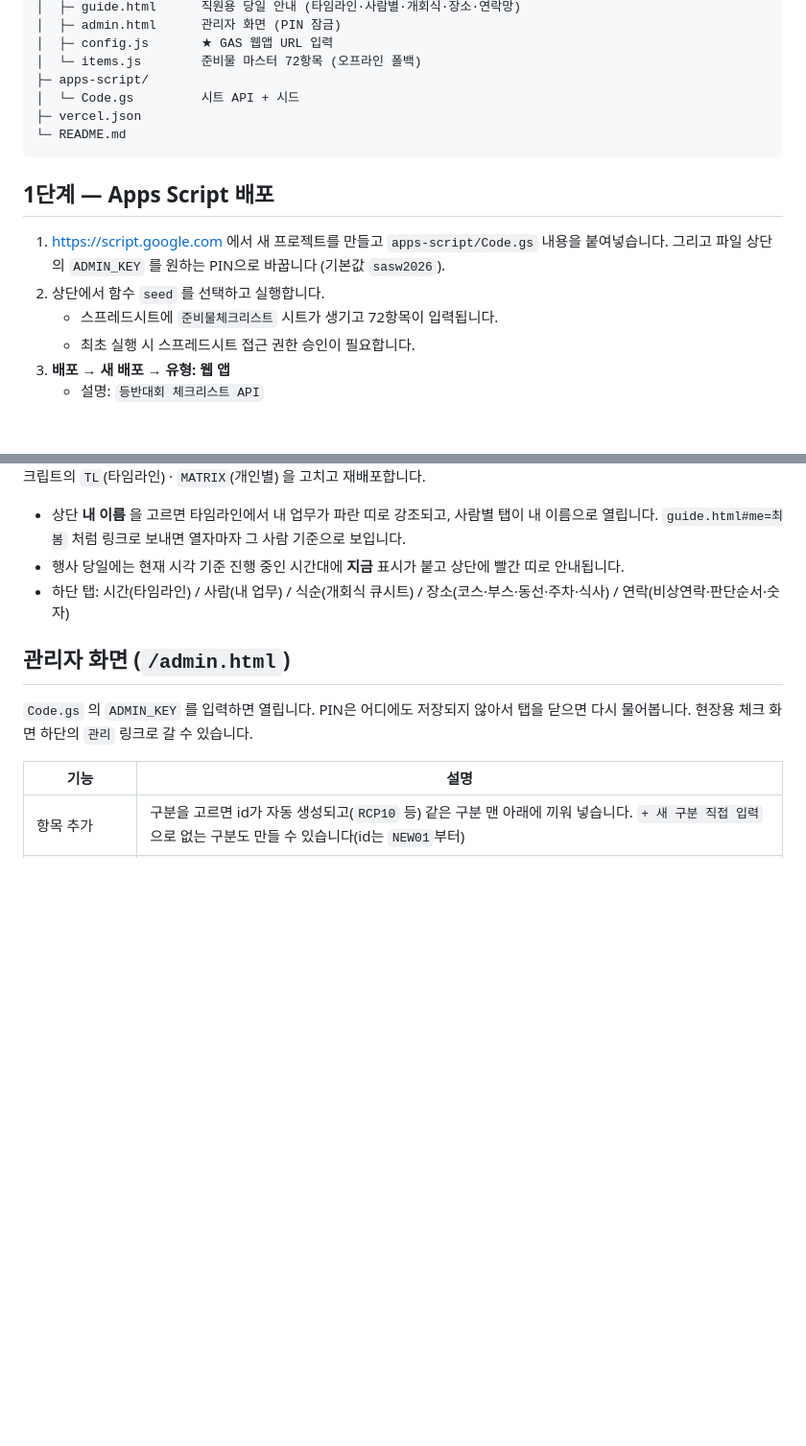
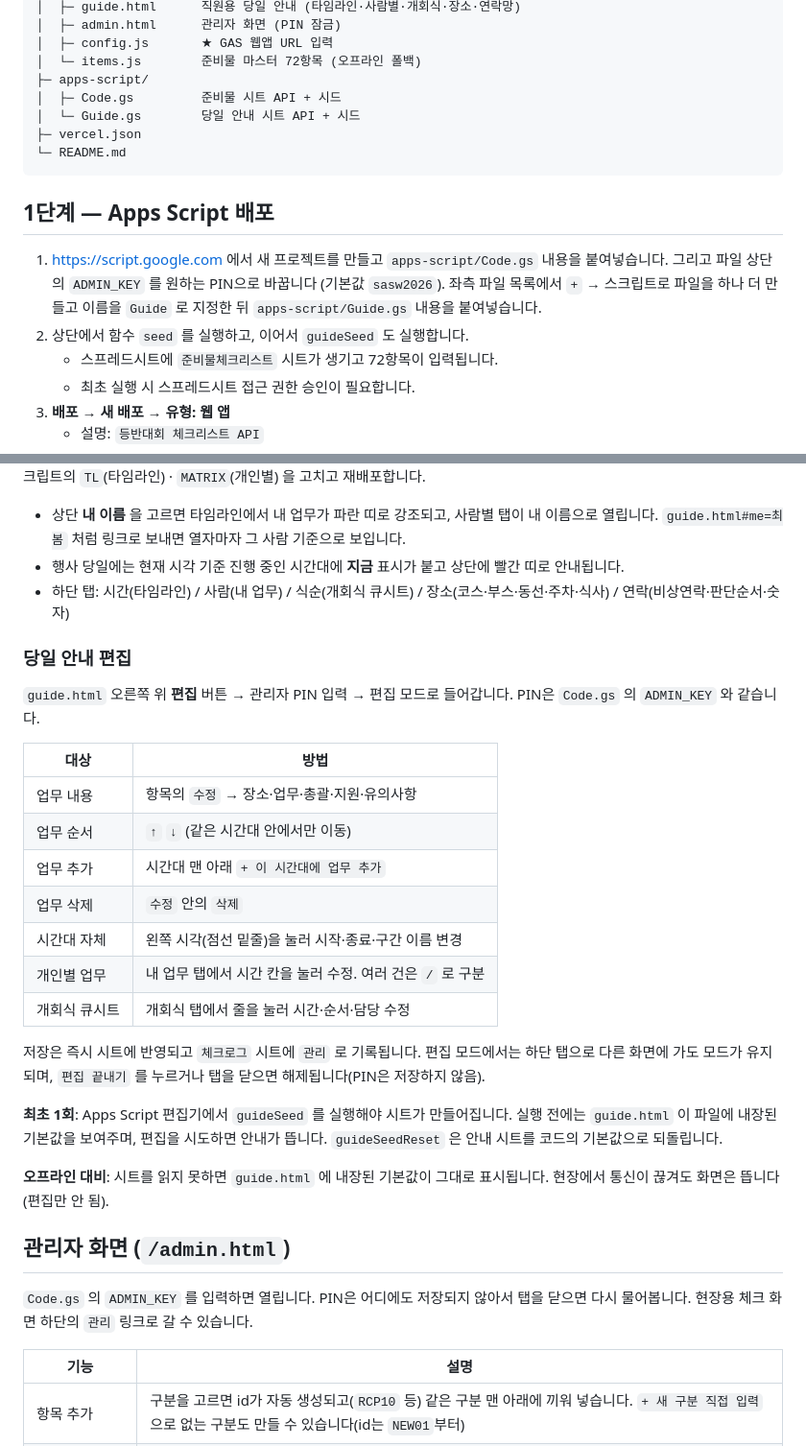
Before and after one commit to kosuk1231/checklist_climb, a Markdown page: README.md, 2 parts joined by grey strips. Shown at 96% size. GitHub-like rendering; blank space fills up the shorter version.

````diff
--- a/README.md
+++ b/README.md
@@ -18,7 +18,8 @@ checklist/
 │  ├─ config.js       ★ GAS 웹앱 URL 입력
 │  └─ items.js        준비물 마스터 72항목 (오프라인 폴백)
 ├─ apps-script/
-│  └─ Code.gs         시트 API + 시드
+│  ├─ Code.gs         준비물 시트 API + 시드
+│  └─ Guide.gs        당일 안내 시트 API + 시드
 ├─ vercel.json
 └─ README.md
 ```
@@ -27,7 +28,9 @@ checklist/
 
 1. <https://script.google.com> 에서 새 프로젝트를 만들고 `apps-script/Code.gs` 내용을 붙여넣습니다.
    그리고 파일 상단의 `ADMIN_KEY` 를 원하는 PIN으로 바꿉니다 (기본값 `sasw2026`).
-2. 상단에서 함수 `seed` 를 선택하고 실행합니다.
+   좌측 파일 목록에서 `+` → 스크립트로 파일을 하나 더 만들고 이름을 `Guide` 로 지정한 뒤
+   `apps-script/Guide.gs` 내용을 붙여넣습니다.
+2. 상단에서 함수 `seed` 를 실행하고, 이어서 `guideSeed` 도 실행합니다.
    - 스프레드시트에 `준비물체크리스트` 시트가 생기고 72항목이 입력됩니다.
    - 최초 실행 시 스프레드시트 접근 권한 승인이 필요합니다.
 3. **배포 → 새 배포 → 유형: 웹 앱**
@@ -118,6 +121,32 @@ npx vercel --prod
 - 행사 당일에는 현재 시각 기준 진행 중인 시간대에 **지금** 표시가 붙고 상단에 빨간 띠로 안내됩니다.
 - 하단 탭: 시간(타임라인) / 사람(내 업무) / 식순(개회식 큐시트) / 장소(코스·부스·동선·주차·식사) / 연락(비상연락·판단순서·숫자)
 
+### 당일 안내 편집
+
+`guide.html` 오른쪽 위 **편집** 버튼 → 관리자 PIN 입력 → 편집 모드로 들어갑니다.
+PIN은 `Code.gs` 의 `ADMIN_KEY` 와 같습니다.
+
+| 대상 | 방법 |
+|---|---|
+| 업무 내용 | 항목의 `수정` → 장소·업무·총괄·지원·유의사항 |
+| 업무 순서 | `↑` `↓` (같은 시간대 안에서만 이동) |
+| 업무 추가 | 시간대 맨 아래 `+ 이 시간대에 업무 추가` |
+| 업무 삭제 | `수정` 안의 `삭제` |
+| 시간대 자체 | 왼쪽 시각(점선 밑줄)을 눌러 시작·종료·구간 이름 변경 |
+| 개인별 업무 | 내 업무 탭에서 시간 칸을 눌러 수정. 여러 건은 ` / ` 로 구분 |
+| 개회식 큐시트 | 개회식 탭에서 줄을 눌러 시간·순서·담당 수정 |
+
+저장은 즉시 시트에 반영되고 `체크로그` 시트에 `관리` 로 기록됩니다.
+편집 모드에서는 하단 탭으로 다른 화면에 가도 모드가 유지되며,
+`편집 끝내기` 를 누르거나 탭을 닫으면 해제됩니다(PIN은 저장하지 않음).
+
+**최초 1회**: Apps Script 편집기에서 `guideSeed` 를 실행해야 시트가 만들어집니다.
+실행 전에는 `guide.html` 이 파일에 내장된 기본값을 보여주며, 편집을 시도하면 안내가 뜹니다.
+`guideSeedReset` 은 안내 시트를 코드의 기본값으로 되돌립니다.
+
+**오프라인 대비**: 시트를 읽지 못하면 `guide.html` 에 내장된 기본값이 그대로 표시됩니다.
+현장에서 통신이 끊겨도 화면은 뜹니다(편집만 안 됨).
+
 ## 관리자 화면 (`/admin.html`)
 
 `Code.gs` 의 `ADMIN_KEY` 를 입력하면 열립니다. PIN은 어디에도 저장되지 않아서
````
